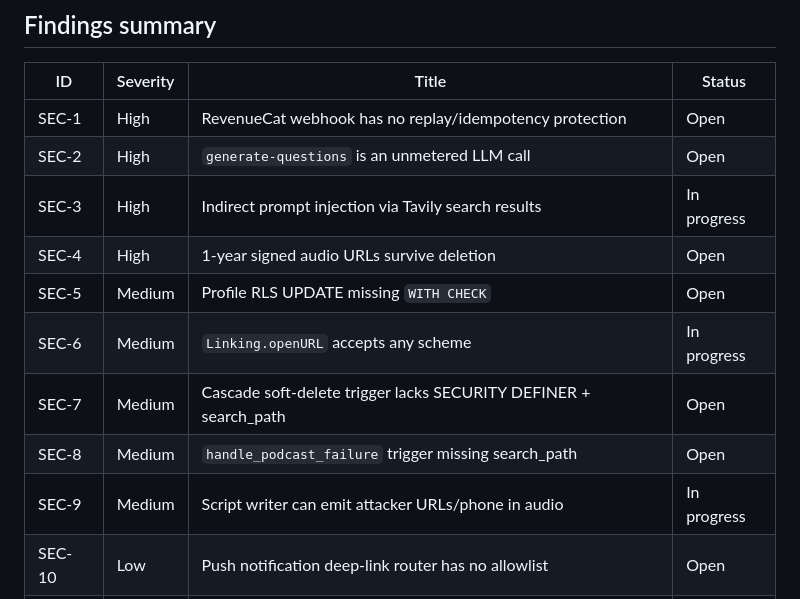
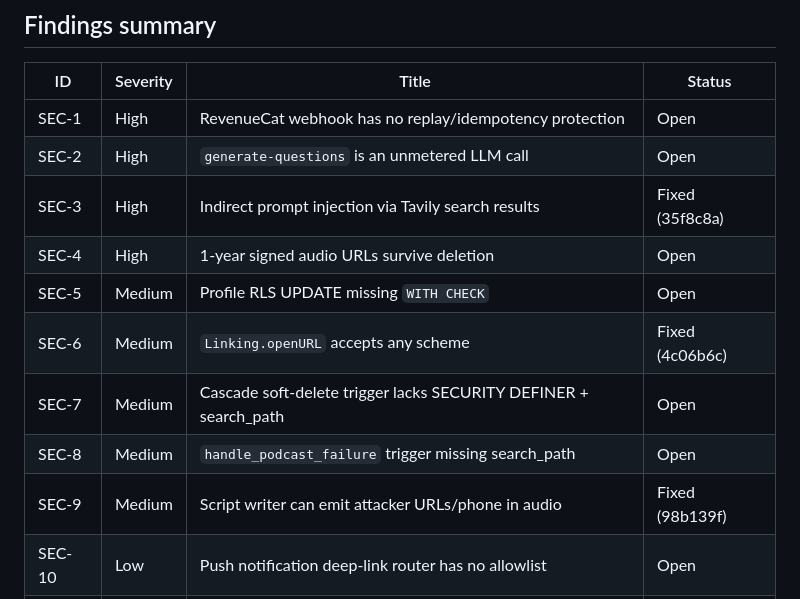
Before and after one commit to IsuruDR/katavo, a Markdown page: docs/security/2026-05-15-security-review.md, the part around the change. Drawn GitHub-style.

Commit message:
docs(security): mark SEC-3, SEC-6, SEC-9 fixed in tracker

```diff
--- a/docs/security/2026-05-15-security-review.md
+++ b/docs/security/2026-05-15-security-review.md
@@ -25,13 +25,13 @@ There is no public-facing admin surface and no WebView in the mobile app, which
 |---|---|---|---|
 | SEC-1 | High | RevenueCat webhook has no replay/idempotency protection | Open |
 | SEC-2 | High | `generate-questions` is an unmetered LLM call | Open |
-| SEC-3 | High | Indirect prompt injection via Tavily search results | In progress |
+| SEC-3 | High | Indirect prompt injection via Tavily search results | Fixed (35f8c8a) |
 | SEC-4 | High | 1-year signed audio URLs survive deletion | Open |
 | SEC-5 | Medium | Profile RLS UPDATE missing `WITH CHECK` | Open |
-| SEC-6 | Medium | `Linking.openURL` accepts any scheme | In progress |
+| SEC-6 | Medium | `Linking.openURL` accepts any scheme | Fixed (4c06b6c) |
 | SEC-7 | Medium | Cascade soft-delete trigger lacks SECURITY DEFINER + search_path | Open |
 | SEC-8 | Medium | `handle_podcast_failure` trigger missing search_path | Open |
-| SEC-9 | Medium | Script writer can emit attacker URLs/phone in audio | In progress |
+| SEC-9 | Medium | Script writer can emit attacker URLs/phone in audio | Fixed (98b139f) |
 | SEC-10 | Low | Push notification deep-link router has no allowlist | Open |
 | SEC-11 | Info | `usePlaybackEvents` inserts fail silently | Open |
 | SEC-12 | Info | RevenueCat `app_user_id` trusted without lookup | Open |
```
